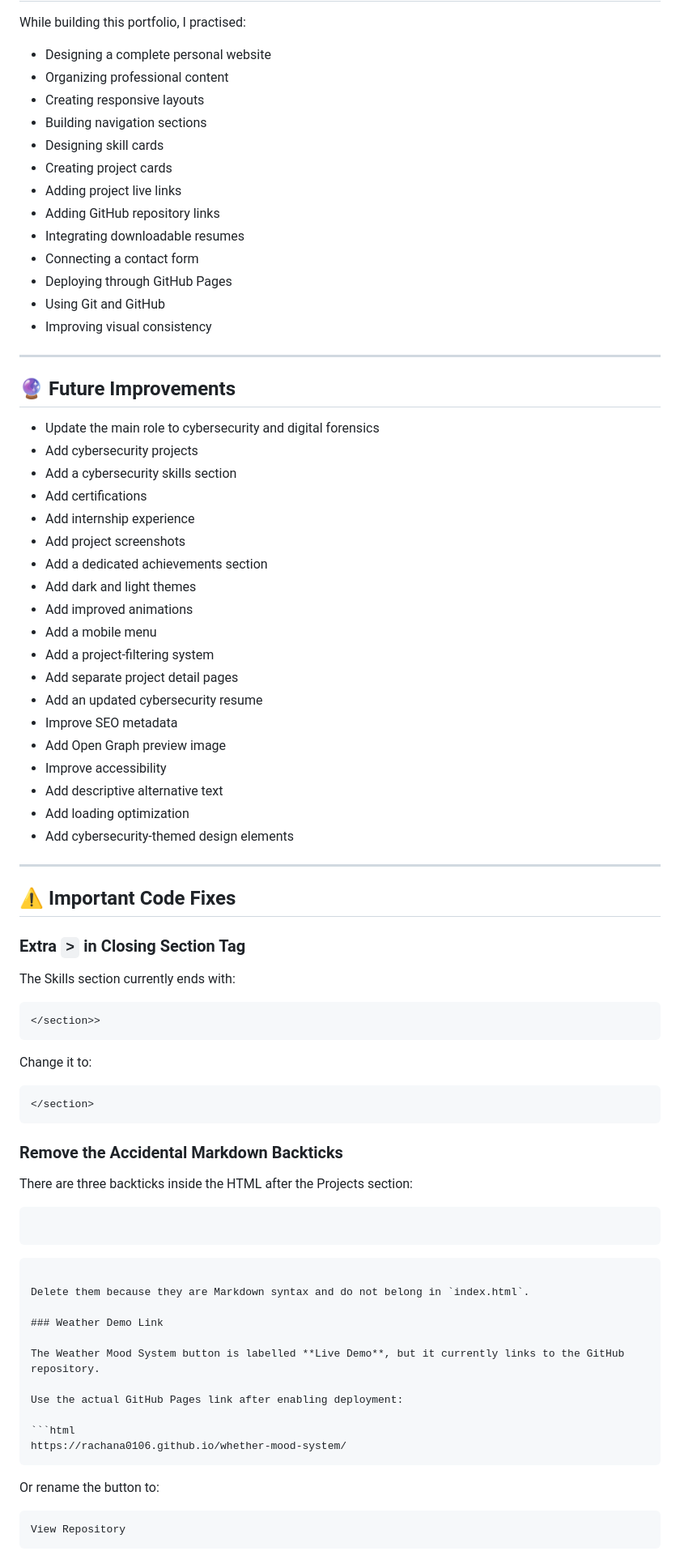
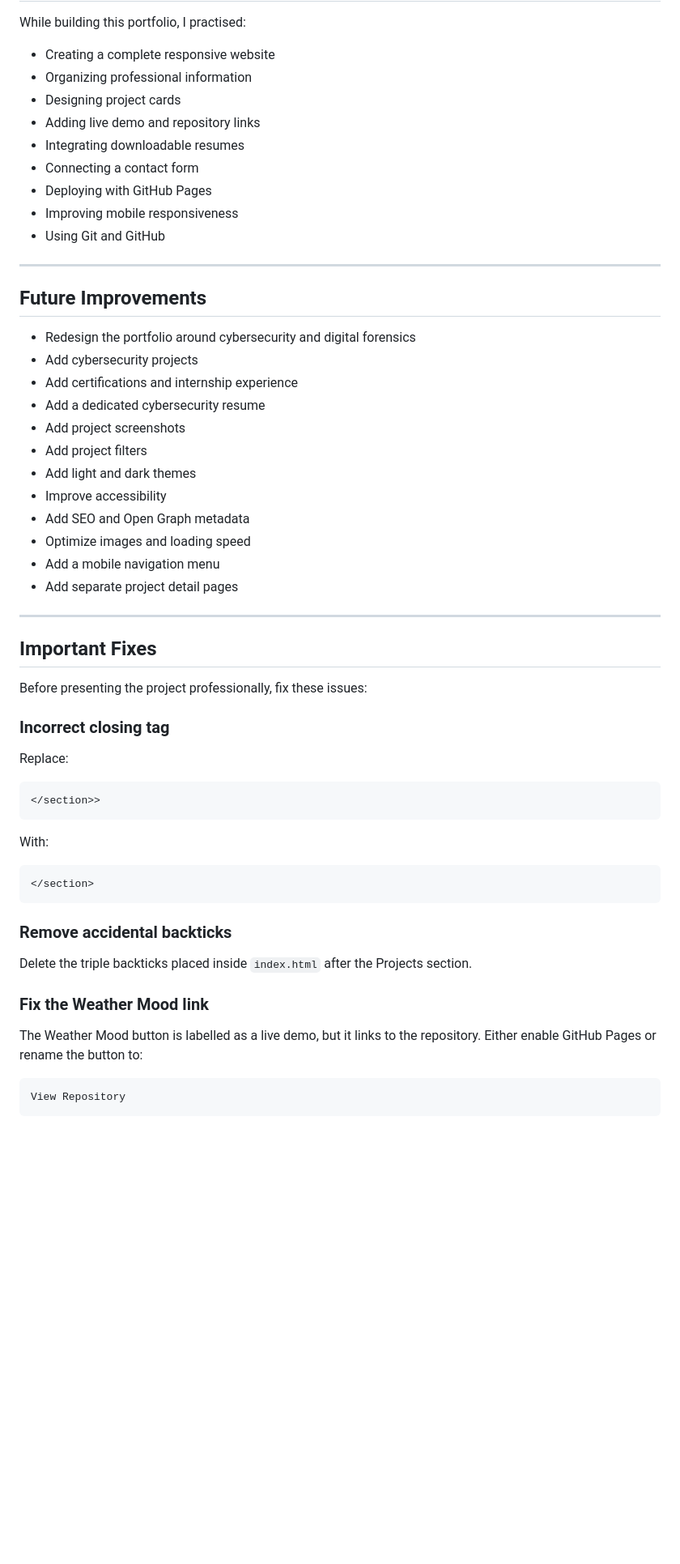
Before and after one commit to Rachana0106/rachana-portfolio, a Markdown page: README.md, the part around one of its changes. Shown at 81% size. Drawn GitHub-style; blank space fills up the shorter version.

````diff
--- a/README.md
+++ b/README.md
@@ -362,83 +254,60 @@ This allows recruiters, clients or collaborators to contact me directly through
 
 While building this portfolio, I practised:
 
-- Designing a complete personal website
-- Organizing professional content
-- Creating responsive layouts
-- Building navigation sections
-- Designing skill cards
-- Creating project cards
-- Adding project live links
-- Adding GitHub repository links
+- Creating a complete responsive website
+- Organizing professional information
+- Designing project cards
+- Adding live demo and repository links
 - Integrating downloadable resumes
 - Connecting a contact form
-- Deploying through GitHub Pages
+- Deploying with GitHub Pages
+- Improving mobile responsiveness
 - Using Git and GitHub
-- Improving visual consistency
 
 ---
 
-## 🔮 Future Improvements
+## Future Improvements
 
-- Update the main role to cybersecurity and digital forensics
+- Redesign the portfolio around cybersecurity and digital forensics
 - Add cybersecurity projects
-- Add a cybersecurity skills section
-- Add certifications
-- Add internship experience
+- Add certifications and internship experience
+- Add a dedicated cybersecurity resume
 - Add project screenshots
-- Add a dedicated achievements section
-- Add dark and light themes
-- Add improved animations
-- Add a mobile menu
-- Add a project-filtering system
+- Add project filters
+- Add light and dark themes
+- Improve accessibility
+- Add SEO and Open Graph metadata
+- Optimize images and loading speed
+- Add a mobile navigation menu
 - Add separate project detail pages
-- Add an updated cybersecurity resume
-- Improve SEO metadata
-- Add Open Graph preview image
-- Improve accessibility
-- Add descriptive alternative text
-- Add loading optimization
-- Add cybersecurity-themed design elements
 
 ---
 
-## ⚠️ Important Code Fixes
+## Important Fixes
 
-### Extra `>` in Closing Section Tag
+Before presenting the project professionally, fix these issues:
 
-The Skills section currently ends with:
+### Incorrect closing tag
+
+Replace:
 
 ```html
 </section>>
 ```
 
-Change it to:
+With:
 
 ```html
 </section>
 ```
 
-### Remove the Accidental Markdown Backticks
+### Remove accidental backticks
 
-There are three backticks inside the HTML after the Projects section:
+Delete the triple backticks placed inside `index.html` after the Projects section.
 
-```html
-```
-```
+### Fix the Weather Mood link
 
-Delete them because they are Markdown syntax and do not belong in `index.html`.
-
-### Weather Demo Link
-
-The Weather Mood System button is labelled **Live Demo**, but it currently links to the GitHub repository.
-
-Use the actual GitHub Pages link after enabling deployment:
-
-```html
-https://rachana0106.github.io/whether-mood-system/
-```
-
-Or rename the button to:
+The Weather Mood button is labelled as a live demo, but it links to the repository. Either enable GitHub Pages or rename the button to:
 
 ```text
 View Repository
````
Also changed, not shown: other parts of README.md (+143 -265 lines).
